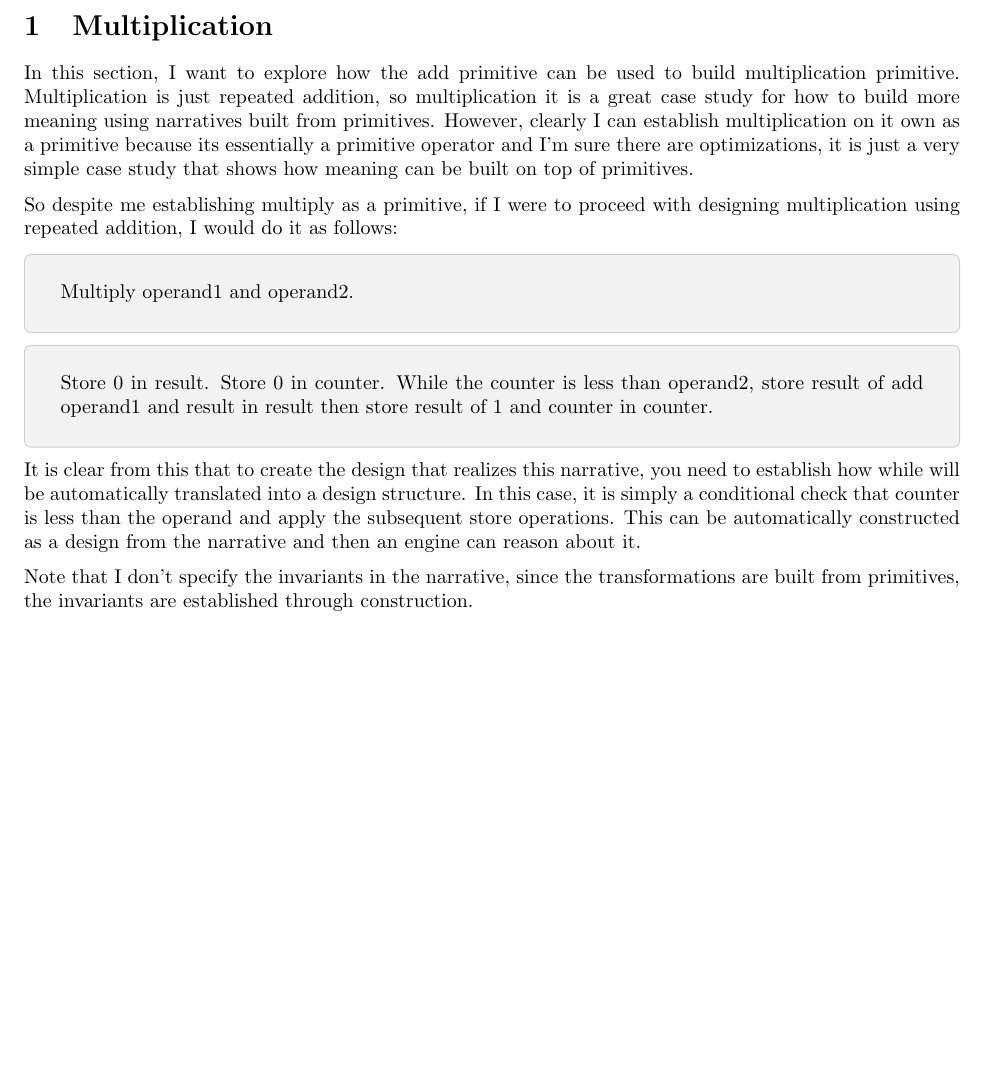
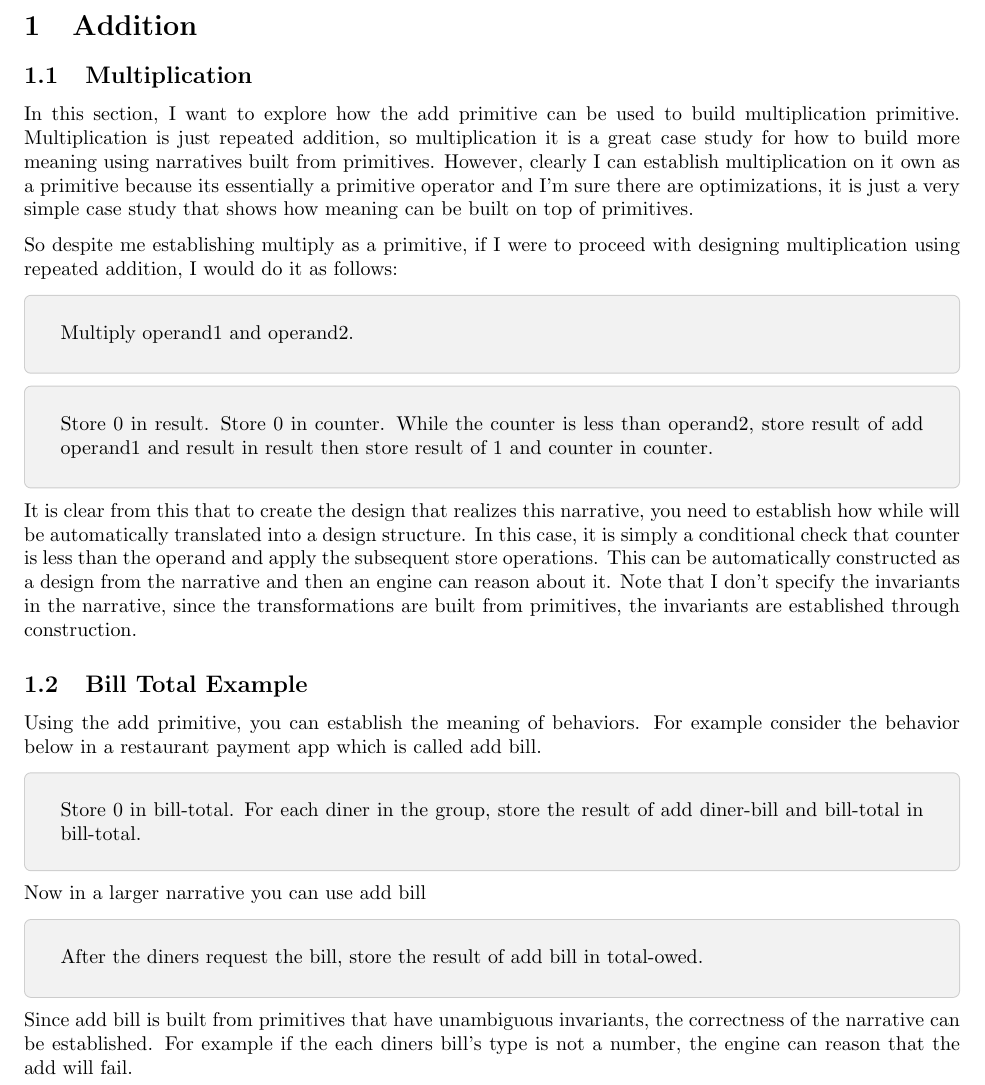
Before and after one commit to vishalpalaniappan/computable-semantic-primitives, a LaTeX document (docs/exploration.tex, which reads docs/sections/Addition.tex, docs/sections/multiplication.tex): part of the page, cut at the place of the change, the shorter picture padded with empty space. Compiled offline with pdfLaTeX.

Commit message:
Add bill total example.

```diff
--- a/docs/exploration.tex
+++ b/docs/exploration.tex
@@ -42,7 +42,7 @@
 \begin{document}
 
 \newpage
-\section{Multiplication}
-\input{sections/multiplication.tex}
+\section{Addition}
+\input{sections/Addition.tex}
 
 \end{document}
--- /dev/null
+++ b/docs/sections/Addition.tex
@@ -0,0 +1,31 @@
+\subsection{Multiplication}
+
+In this section, I want to explore how the add primitive can be used to build multiplication primitive. Multiplication is just repeated addition, so multiplication it is a great case study for how to build more meaning using narratives built from primitives. However, clearly I can establish multiplication on it own as a primitive because its essentially a primitive operator and I'm sure there are optimizations, it is just a very simple case study that shows how meaning can be built on top of primitives.
+
+So despite me establishing multiply as a primitive, if I were to proceed with designing multiplication using repeated addition, I would do it as follows:
+
+\begin{greyquote}
+Multiply {operand1} and {operand2}.
+\end{greyquote}
+
+\begin{greyquote}
+Store 0 in result. Store 0 in counter. While the counter is less than operand2, store result of add operand1 and result in result then store result of 1 and counter in counter.
+\end{greyquote}
+
+It is clear from this that to create the design that realizes this narrative, you need to establish how while will be automatically translated into a design structure. In this case, it is simply a conditional check that counter is less than the operand and apply the subsequent store operations. This can be automatically constructed as a design from the narrative and then an engine can reason about it. Note that I don't specify the invariants in the narrative, since the transformations are built from primitives, the invariants are established through construction.
+
+\subsection{Bill Total Example}
+
+Using the add primitive, you can establish the meaning of behaviors. For example consider the behavior below in a restaurant payment app which is called add bill.
+
+\begin{greyquote}
+    Store 0 in bill-total. For each diner in the group, store the result of add diner-bill and bill-total in bill-total.
+\end{greyquote}
+
+Now in a larger narrative you can use add bill
+
+\begin{greyquote}
+    After the diners request the bill, store the result of add bill in total-owed.
+\end{greyquote}
+
+Since add bill is built from primitives that have unambiguous invariants, the correctness of the narrative can be established. For example if the each diners bill's type is not a number, the engine can reason that the add will fail.
--- a/docs/sections/multiplication.tex
+++ /dev/null
@@ -1,15 +0,0 @@
-In this section, I want to explore how the add primitive can be used to build multiplication primitive. Multiplication is just repeated addition, so multiplication it is a great case study for how to build more meaning using narratives built from primitives. However, clearly I can establish multiplication on it own as a primitive because its essentially a primitive operator and I'm sure there are optimizations, it is just a very simple case study that shows how meaning can be built on top of primitives.
-
-So despite me establishing multiply as a primitive, if I were to proceed with designing multiplication using repeated addition, I would do it as follows:
-
-\begin{greyquote}
-Multiply {operand1} and {operand2}.
-\end{greyquote}
-
-\begin{greyquote}
-Store 0 in result. Store 0 in counter. While the counter is less than operand2, store result of add operand1 and result in result then store result of 1 and counter in counter.
-\end{greyquote}
-
-It is clear from this that to create the design that realizes this narrative, you need to establish how while will be automatically translated into a design structure. In this case, it is simply a conditional check that counter is less than the operand and apply the subsequent store operations. This can be automatically constructed as a design from the narrative and then an engine can reason about it.
-
-Note that I don't specify the invariants in the narrative, since the transformations are built from primitives, the invariants are established through construction.
```
Also changed, not shown: docs/exploration.pdf.
